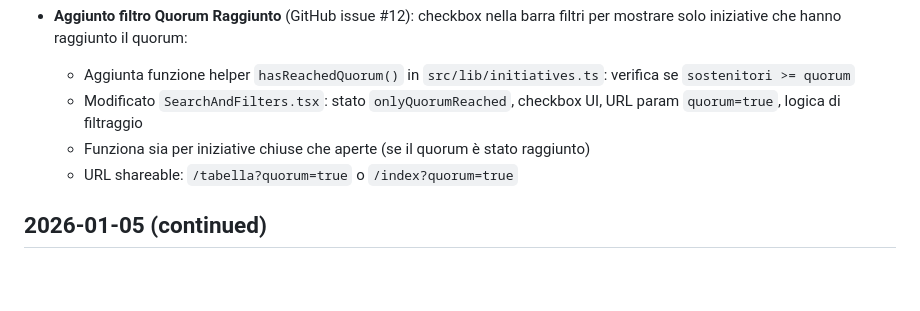
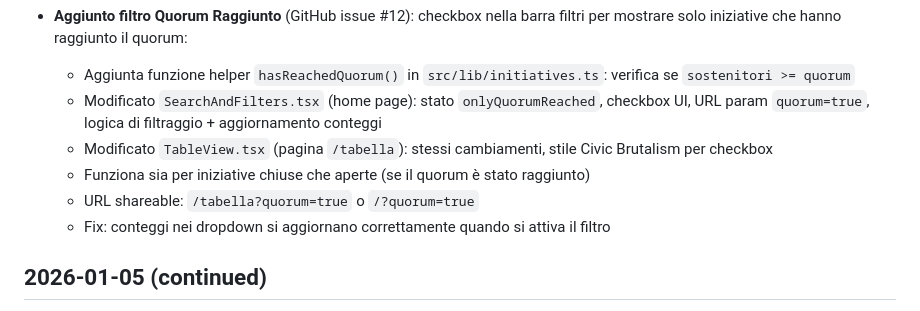
Before and after one commit to ondata/referendum_iniziative_popolari, a Markdown page: LOG.md, the part around the change. Rendered like a GitHub page; blank space fills up the shorter version.

```diff
--- a/LOG.md
+++ b/LOG.md
@@ -24,9 +24,11 @@
 
 - **Aggiunto filtro Quorum Raggiunto** (GitHub issue #12): checkbox nella barra filtri per mostrare solo iniziative che hanno raggiunto il quorum:
   - Aggiunta funzione helper `hasReachedQuorum()` in `src/lib/initiatives.ts`: verifica se `sostenitori >= quorum`
-  - Modificato `SearchAndFilters.tsx`: stato `onlyQuorumReached`, checkbox UI, URL param `quorum=true`, logica di filtraggio
+  - Modificato `SearchAndFilters.tsx` (home page): stato `onlyQuorumReached`, checkbox UI, URL param `quorum=true`, logica di filtraggio + aggiornamento conteggi
+  - Modificato `TableView.tsx` (pagina `/tabella`): stessi cambiamenti, stile Civic Brutalism per checkbox
   - Funziona sia per iniziative chiuse che aperte (se il quorum è stato raggiunto)
-  - URL shareable: `/tabella?quorum=true` o `/index?quorum=true`
+  - URL shareable: `/tabella?quorum=true` o `/?quorum=true`
+  - Fix: conteggi nei dropdown si aggiornano correttamente quando si attiva il filtro
 
 ## 2026-01-05 (continued)
 
```
Also changed, not shown: tasks/todo.md (+24 -9 lines).
